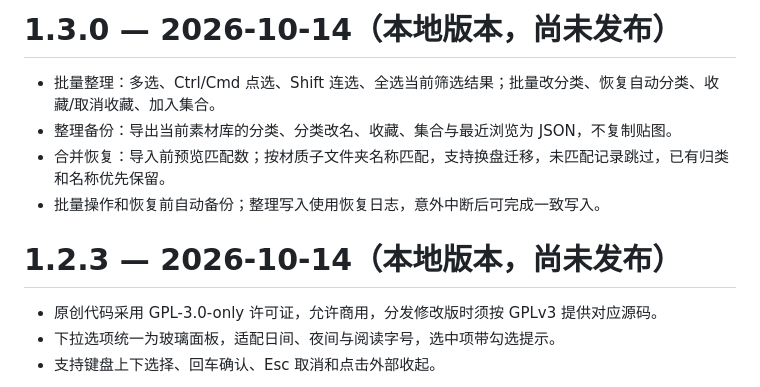
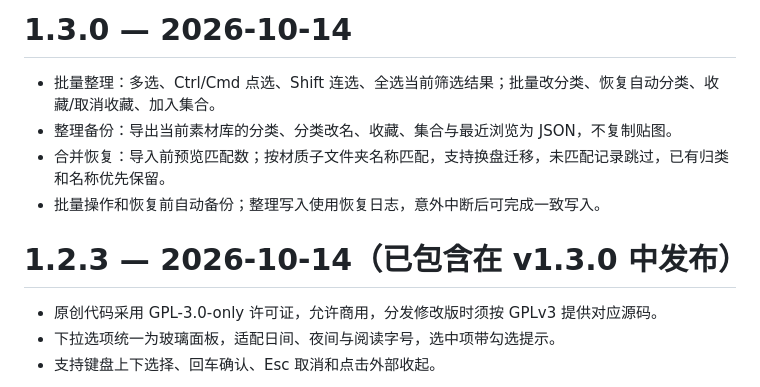
Before and after one commit to XXLDinosaur/SurfaceStudio, a Markdown page: CHANGELOG.md, the part around the change. GitHub-like rendering.

```diff
--- a/CHANGELOG.md
+++ b/CHANGELOG.md
@@ -1,11 +1,11 @@
-# 1.3.0 — 2026-10-14（本地版本，尚未发布）
+# 1.3.0 — 2026-10-14
 
 - 批量整理：多选、Ctrl/Cmd 点选、Shift 连选、全选当前筛选结果；批量改分类、恢复自动分类、收藏/取消收藏、加入集合。
 - 整理备份：导出当前素材库的分类、分类改名、收藏、集合与最近浏览为 JSON，不复制贴图。
 - 合并恢复：导入前预览匹配数；按材质子文件夹名称匹配，支持换盘迁移，未匹配记录跳过，已有归类和名称优先保留。
 - 批量操作和恢复前自动备份；整理写入使用恢复日志，意外中断后可完成一致写入。
 
-# 1.2.3 — 2026-10-14（本地版本，尚未发布）
+# 1.2.3 — 2026-10-14（已包含在 v1.3.0 中发布）
 
 - 原创代码采用 GPL-3.0-only 许可证，允许商用，分发修改版时须按 GPLv3 提供对应源码。
 - 下拉选项统一为玻璃面板，适配日间、夜间与阅读字号，选中项带勾选提示。
```
Also changed, not shown: INSTALLER.md (+3 -1 lines), README.md (+11 -3 lines), releases/v1.3.0.md (added, +56 -0 lines), docs/images/v1.3.0/backup.png (added), docs/images/v1.3.0/restore.png (added), 2 other files.
